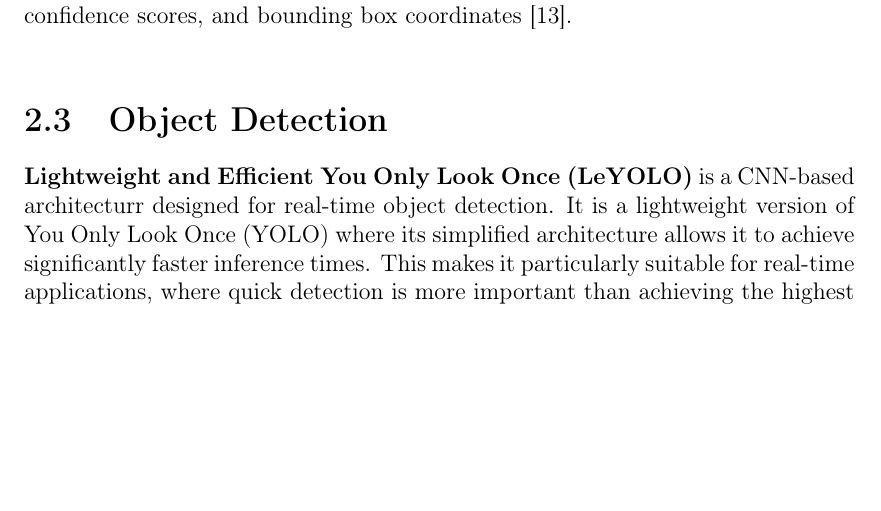
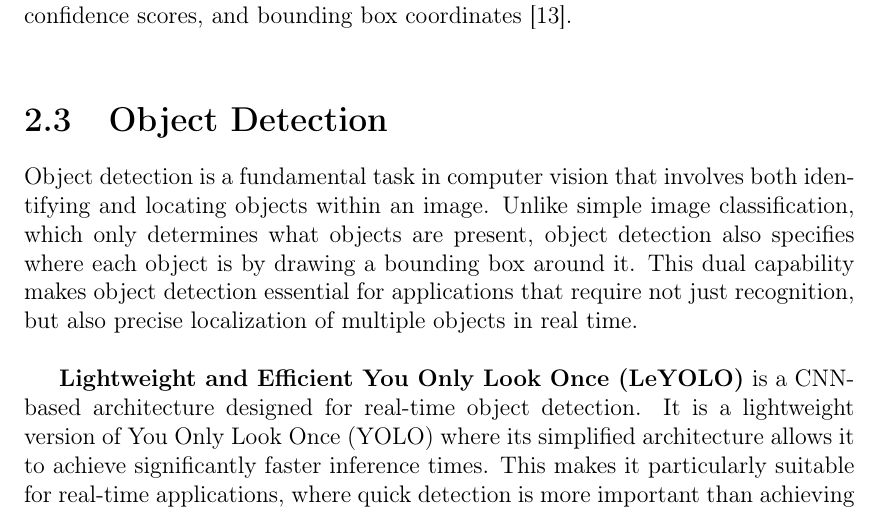
Before and after one commit to bachelor-gruppe-04/documentation, a LaTeX thesis (main.tex, which reads chapters/04-theory.tex): part of page 23 of 80, cut so that both start at the same text, the shorter picture padded with empty space. Compiled offline with pdfLaTeX; TikZ figures are drawn from their code, not taken from saved files.

Commit message:
Added introduction of what Object Detection is

```diff
--- a/chapters/04-theory.tex
+++ b/chapters/04-theory.tex
@@ -52,8 +52,9 @@ Similarly, \textbf{tensorflow} is an open-source machine learning framework deve
 \textbf{Inference} refers to the process of using a trained machine learning model to make predictions on new, unseen data. In the context of object detection models, inference involves feeding an input image into the model, which then processes the image and outputs predictions. The predictions typically consist of object classes, confidence scores, and bounding box coordinates \cite{nvidia:inference}. \\
 
 \section{Object Detection}
+Object detection is a fundamental task in computer vision that involves both identifying and locating objects within an image. Unlike simple image classification, which only determines what objects are present, object detection also specifies where each object is by drawing a bounding box around it. This dual capability makes object detection essential for applications that require not just recognition, but also precise localization of multiple objects in real time. \\
 
-\textbf{\gls{leyolo}} is a \gls{cnn}-based architecturr designed for real-time object detection. It is a lightweight version of \gls{yolo} where its simplified architecture allows it to achieve significantly faster inference times. This makes it particularly suitable for real-time applications, where quick detection is more important than achieving the highest possible accuracy. Like its predecessor, it divides an image into a grid, and each cell predicts whether an object is present, along with its bounding box coordinates \cite{openreview:leyolo}.\\
+\textbf{\gls{leyolo}} is a \gls{cnn}-based architecture designed for real-time object detection. It is a lightweight version of \gls{yolo} where its simplified architecture allows it to achieve significantly faster inference times. This makes it particularly suitable for real-time applications, where quick detection is more important than achieving the highest possible accuracy. Like its predecessor, it divides an image into a grid, and each cell predicts whether an object is present, along with its bounding box coordinates \cite{openreview:leyolo}.\\
 
 Central to object detection is the use of concept of \textbf{bounding boxes}. Bounding boxes are rectangular regions used to indicate the location of an object within an image. It is typically represented by four values: the center coordinates \((x_c, y_c)\), which define the center of the box, and the width \((w)\) and height \((h)\), which define the dimensions of the box. In object detection tasks, models predict these coordinates to both localize and classify objects within an image \cite{peopleforai:boundingbox}. \\
 
```
